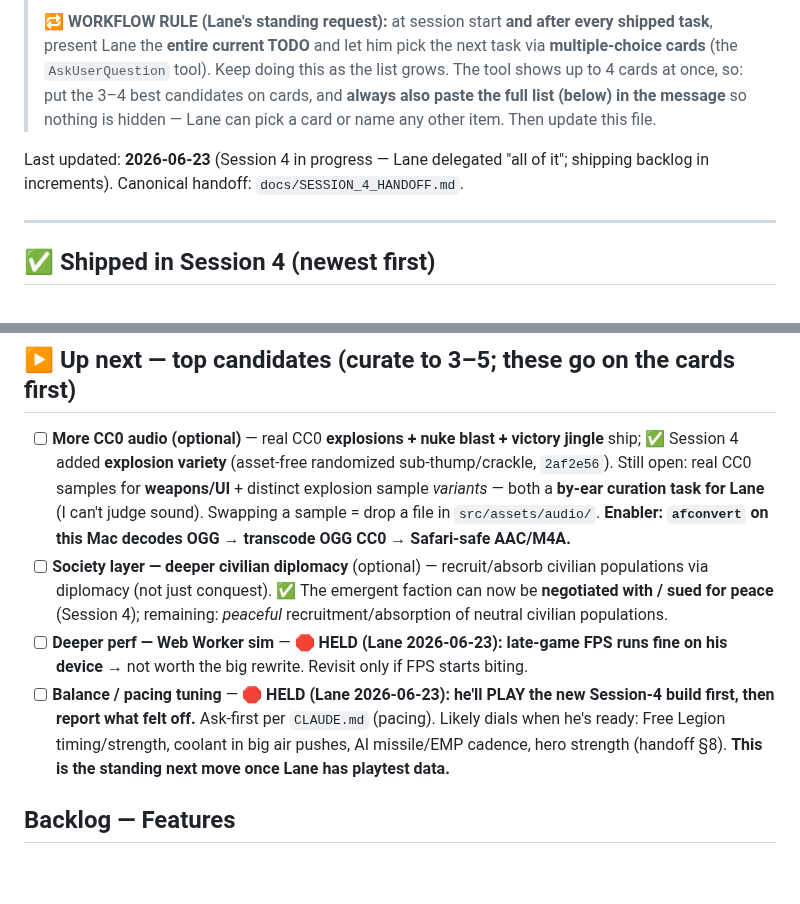
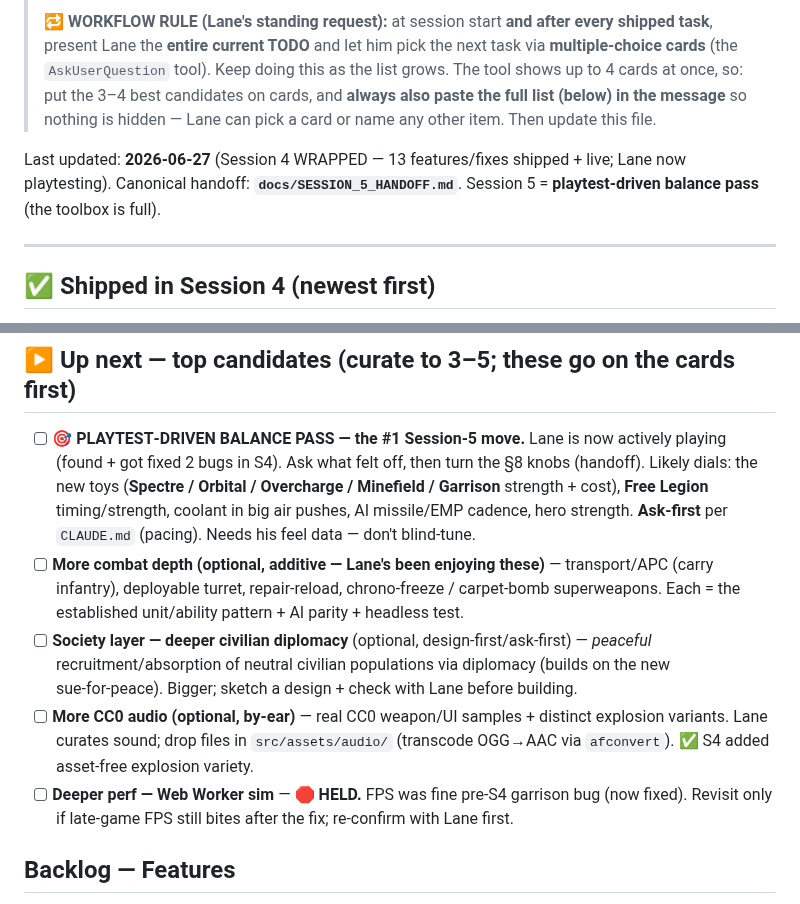
Before and after one commit to lradbill-ship-it/Nexus-Command, a Markdown page: docs/TODO.md, 2 parts joined by grey strips. GitHub-like rendering; blank space fills up the shorter version.

```diff
--- a/docs/TODO.md
+++ b/docs/TODO.md
@@ -9,7 +9,7 @@
 > so: put the 3–4 best candidates on cards, and **always also paste the full list (below) in the message**
 > so nothing is hidden — Lane can pick a card or name any other item. Then update this file.
 
-Last updated: **2026‑06‑23** (Session 4 in progress — Lane delegated "all of it"; shipping backlog in increments). Canonical handoff: `docs/SESSION_4_HANDOFF.md`.
+Last updated: **2026‑06‑27** (Session 4 WRAPPED — 13 features/fixes shipped + live; Lane now playtesting). Canonical handoff: **`docs/SESSION_5_HANDOFF.md`**. Session 5 = **playtest‑driven balance pass** (the toolbox is full).
 
 ---
 
@@ -32,10 +32,11 @@ Last updated: **2026‑06‑23** (Session 4 in progress — Lane delegated "all
 ---
 
 ## ▶ Up next — top candidates (curate to 3–5; these go on the cards first)
-- [ ] **More CC0 audio (optional)** — real CC0 **explosions + nuke blast + victory jingle** ship; ✅ Session 4 added **explosion variety** (asset‑free randomized sub‑thump/crackle, `2af2e56`). Still open: real CC0 samples for **weapons/UI** + distinct explosion sample *variants* — both a **by‑ear curation task for Lane** (I can't judge sound). Swapping a sample = drop a file in `src/assets/audio/`. **Enabler: `afconvert` on this Mac decodes OGG → transcode OGG CC0 → Safari‑safe AAC/M4A.**
-- [ ] **Society layer — deeper civilian diplomacy** (optional) — recruit/absorb civilian populations via diplomacy (not just conquest). ✅ The emergent faction can now be **negotiated with / sued for peace** (Session 4); remaining: *peaceful* recruitment/absorption of neutral civilian populations.
-- [ ] **Deeper perf — Web Worker sim** — 🛑 **HELD (Lane 2026‑06‑23): late‑game FPS runs fine on his device** → not worth the big rewrite. Revisit only if FPS starts biting.
-- [ ] **Balance / pacing tuning** — 🛑 **HELD (Lane 2026‑06‑23): he'll PLAY the new Session‑4 build first, then report what felt off.** Ask‑first per `CLAUDE.md` (pacing). Likely dials when he's ready: Free Legion timing/strength, coolant in big air pushes, AI missile/EMP cadence, hero strength (handoff §8). **This is the standing next move once Lane has playtest data.**
+- [ ] **🎯 PLAYTEST‑DRIVEN BALANCE PASS — the #1 Session‑5 move.** Lane is now actively playing (found + got fixed 2 bugs in S4). Ask what felt off, then turn the §8 knobs (handoff). Likely dials: the new toys (**Spectre / Orbital / Overcharge / Minefield / Garrison** strength + cost), **Free Legion** timing/strength, coolant in big air pushes, AI missile/EMP cadence, hero strength. **Ask‑first** per `CLAUDE.md` (pacing). Needs his feel data — don't blind‑tune.
+- [ ] **More combat depth (optional, additive — Lane's been enjoying these)** — transport/APC (carry infantry), deployable turret, repair‑reload, chrono‑freeze / carpet‑bomb superweapons. Each = the established unit/ability pattern + AI parity + headless test.
+- [ ] **Society layer — deeper civilian diplomacy** (optional, design‑first/ask‑first) — *peaceful* recruitment/absorption of neutral civilian populations via diplomacy (builds on the new sue‑for‑peace). Bigger; sketch a design + check with Lane before building.
+- [ ] **More CC0 audio (optional, by‑ear)** — real CC0 weapon/UI samples + distinct explosion variants. Lane curates sound; drop files in `src/assets/audio/` (transcode OGG→AAC via `afconvert`). ✅ S4 added asset‑free explosion variety.
+- [ ] **Deeper perf — Web Worker sim** — 🛑 **HELD.** FPS was fine pre‑S4 garrison bug (now fixed). Revisit only if late‑game FPS still bites after the fix; re‑confirm with Lane first.
 
 ## Backlog — Features
 - [ ] **Emergent factions** — neutral civilian populations coalesce into a NEW faction that can grow into a real threat (note #3).
```
Also changed, not shown: CLAUDE.md (+4 -3 lines), docs/SESSION_5_HANDOFF.md (added, +240 -0 lines).
